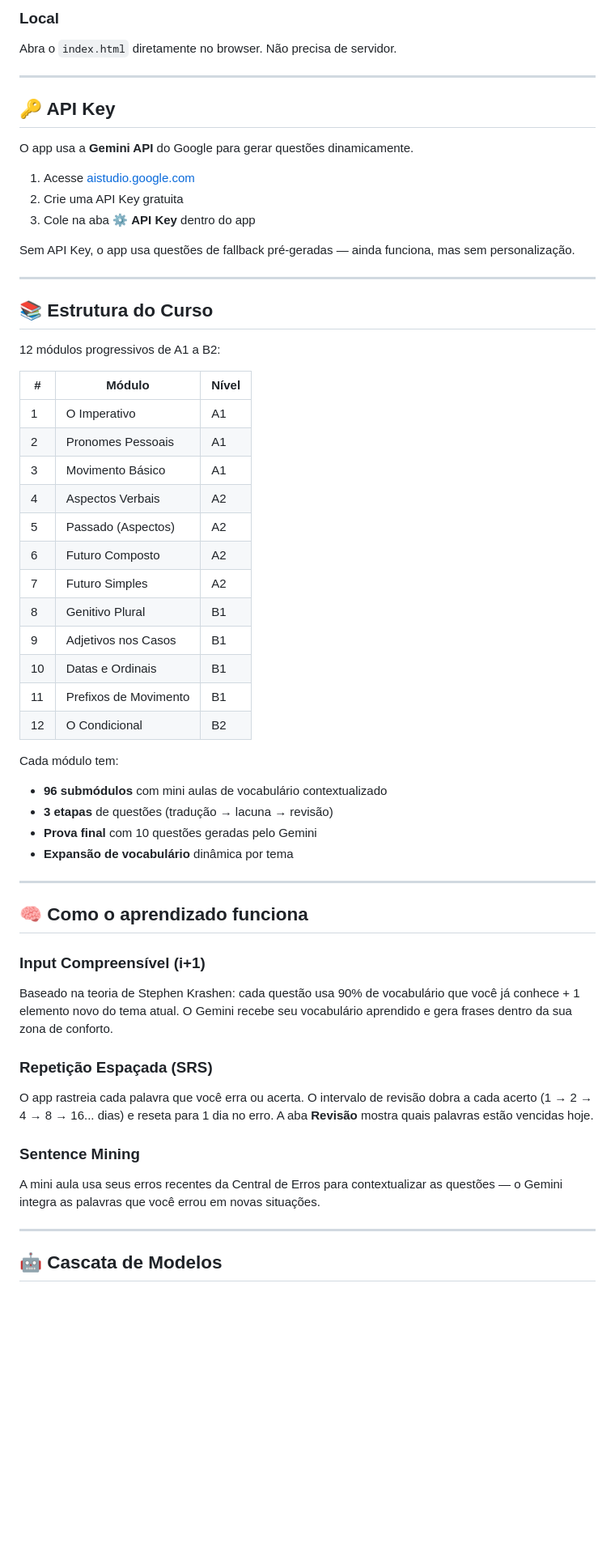
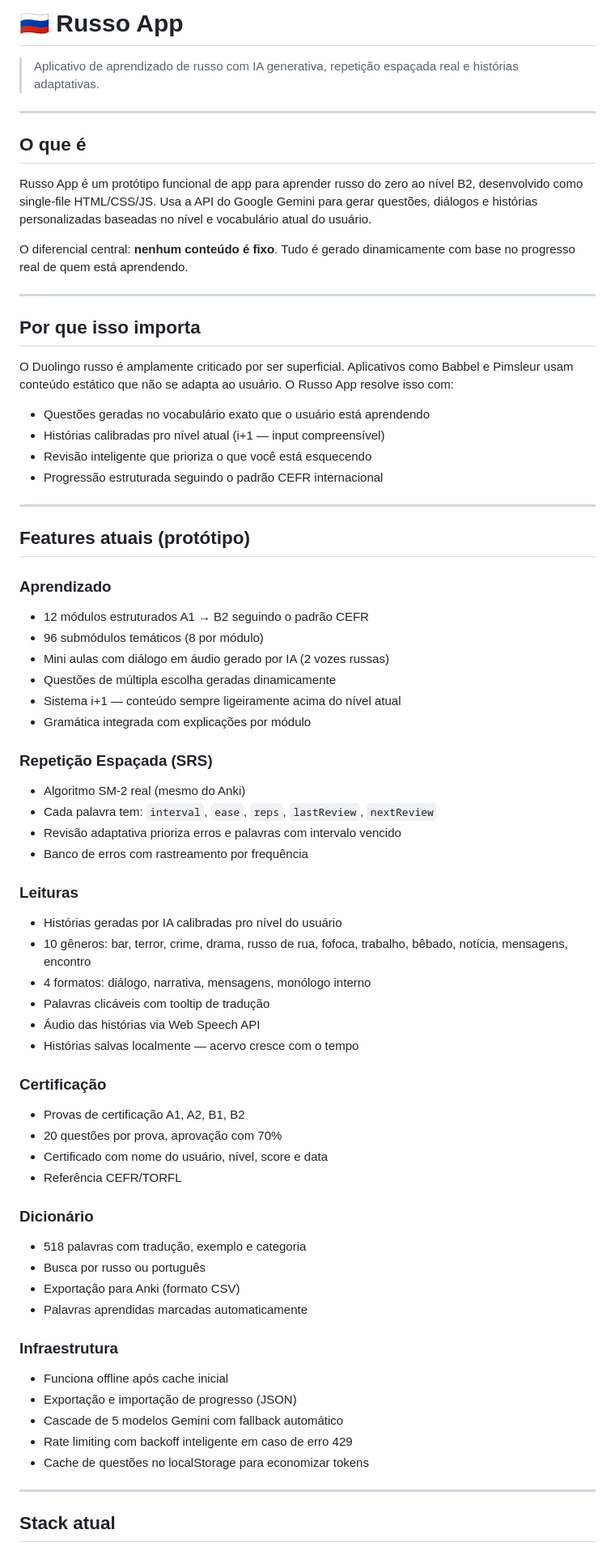
Before and after one commit to guilhermmelemos-pharm/russo1, a Markdown page: README.md, the part around one of its changes. Shown at 81% size. Drawn GitHub-style; blank space fills up the shorter version.

Commit message:
Revise README.md for Russo App details and roadmap
Updated README.md to provide detailed information about the Russo App, its features, learning methodology, and roadmap for development.

```diff
--- a/README.md
+++ b/README.md
@@ -1,59 +1,72 @@
-### Local
-Abra o `index.html` diretamente no browser. Não precisa de servidor.
+# 🇷🇺 Russo App
+
+> Aplicativo de aprendizado de russo com IA generativa, repetição espaçada real e histórias adaptativas.
 
 ---
 
-## 🔑 API Key
+## O que é
 
-O app usa a **Gemini API** do Google para gerar questões dinamicamente.
+Russo App é um protótipo funcional de app para aprender russo do zero ao nível B2, desenvolvido como single-file HTML/CSS/JS. Usa a API do Google Gemini para gerar questões, diálogos e histórias personalizadas baseadas no nível e vocabulário atual do usuário.
 
-1. Acesse [aistudio.google.com](https://aistudio.google.com)
-2. Crie uma API Key gratuita
-3. Cole na aba ⚙️ **API Key** dentro do app
-
-Sem API Key, o app usa questões de fallback pré-geradas — ainda funciona, mas sem personalização.
+O diferencial central: **nenhum conteúdo é fixo**. Tudo é gerado dinamicamente com base no progresso real de quem está aprendendo.
 
 ---
 
-## 📚 Estrutura do Curso
+## Por que isso importa
 
-12 módulos progressivos de A1 a B2:
+O Duolingo russo é amplamente criticado por ser superficial. Aplicativos como Babbel e Pimsleur usam conteúdo estático que não se adapta ao usuário. O Russo App resolve isso com:
 
-| # | Módulo | Nível |
-|---|--------|-------|
-| 1 | O Imperativo | A1 |
-| 2 | Pronomes Pessoais | A1 |
-| 3 | Movimento Básico | A1 |
-| 4 | Aspectos Verbais | A2 |
-| 5 | Passado (Aspectos) | A2 |
-| 6 | Futuro Composto | A2 |
-| 7 | Futuro Simples | A2 |
-| 8 | Genitivo Plural | B1 |
-| 9 | Adjetivos nos Casos | B1 |
-| 10 | Datas e Ordinais | B1 |
-| 11 | Prefixos de Movimento | B1 |
-| 12 | O Condicional | B2 |
-
-Cada módulo tem:
-- **96 submódulos** com mini aulas de vocabulário contextualizado
-- **3 etapas** de questões (tradução → lacuna → revisão)
-- **Prova final** com 10 questões geradas pelo Gemini
-- **Expansão de vocabulário** dinâmica por tema
+- Questões geradas no vocabulário exato que o usuário está aprendendo
+- Histórias calibradas pro nível atual (i+1 — input compreensível)
+- Revisão inteligente que prioriza o que você está esquecendo
+- Progressão estruturada seguindo o padrão CEFR internacional
 
 ---
 
-## 🧠 Como o aprendizado funciona
+## Features atuais (protótipo)
 
-### Input Compreensível (i+1)
-Baseado na teoria de Stephen Krashen: cada questão usa 90% de vocabulário que você já conhece + 1 elemento novo do tema atual. O Gemini recebe seu vocabulário aprendido e gera frases dentro da sua zona de conforto.
+### Aprendizado
+- 12 módulos estruturados A1 → B2 seguindo o padrão CEFR
+- 96 submódulos temáticos (8 por módulo)
+- Mini aulas com diálogo em áudio gerado por IA (2 vozes russas)
+- Questões de múltipla escolha geradas dinamicamente
+- Sistema i+1 — conteúdo sempre ligeiramente acima do nível atual
+- Gramática integrada com explicações por módulo
 
 ### Repetição Espaçada (SRS)
-O app rastreia cada palavra que você erra ou acerta. O intervalo de revisão dobra a cada acerto (1 → 2 → 4 → 8 → 16... dias) e reseta para 1 dia no erro. A aba **Revisão** mostra quais palavras estão vencidas hoje.
+- Algoritmo SM-2 real (mesmo do Anki)
+- Cada palavra tem: `interval`, `ease`, `reps`, `lastReview`, `nextReview`
+- Revisão adaptativa prioriza erros e palavras com intervalo vencido
+- Banco de erros com rastreamento por frequência
 
-### Sentence Mining
-A mini aula usa seus erros recentes da Central de Erros para contextualizar as questões — o Gemini integra as palavras que você errou em novas situações.
+### Leituras
+- Histórias geradas por IA calibradas pro nível do usuário
+- 10 gêneros: bar, terror, crime, drama, russo de rua, fofoca, trabalho, bêbado, notícia, mensagens, encontro
+- 4 formatos: diálogo, narrativa, mensagens, monólogo interno
+- Palavras clicáveis com tooltip de tradução
+- Áudio das histórias via Web Speech API
+- Histórias salvas localmente — acervo cresce com o tempo
+
+### Certificação
+- Provas de certificação A1, A2, B1, B2
+- 20 questões por prova, aprovação com 70%
+- Certificado com nome do usuário, nível, score e data
+- Referência CEFR/TORFL
+
+### Dicionário
+- 518 palavras com tradução, exemplo e categoria
+- Busca por russo ou português
+- Exportação para Anki (formato CSV)
+- Palavras aprendidas marcadas automaticamente
+
+### Infraestrutura
+- Funciona offline após cache inicial
+- Exportação e importação de progresso (JSON)
+- Cascade de 5 modelos Gemini com fallback automático
+- Rate limiting com backoff inteligente em caso de erro 429
+- Cache de questões no localStorage para economizar tokens
 
 ---
 
-## 🤖 Cascata de Modelos
+## Stack atual
 
```
Also changed, not shown: other parts of README.md (+98 -26 lines).
